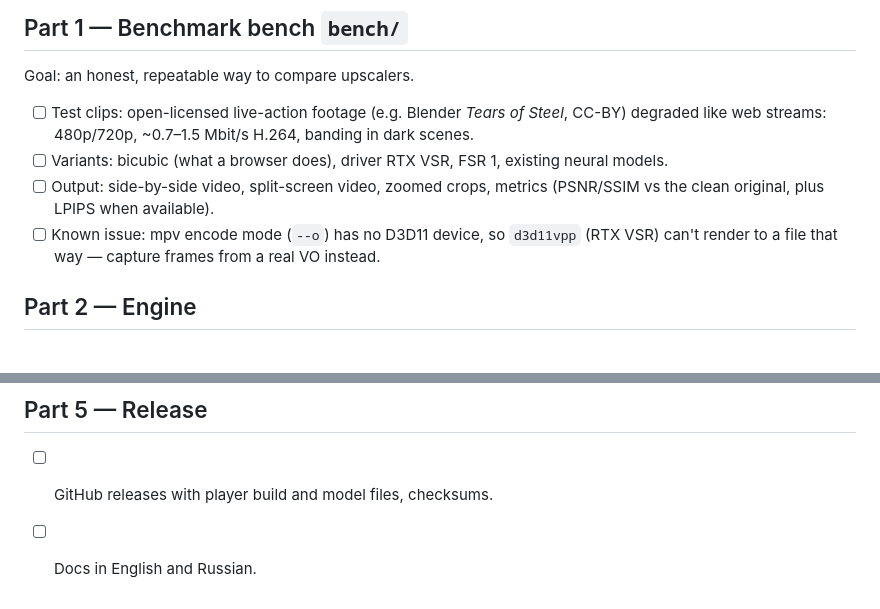
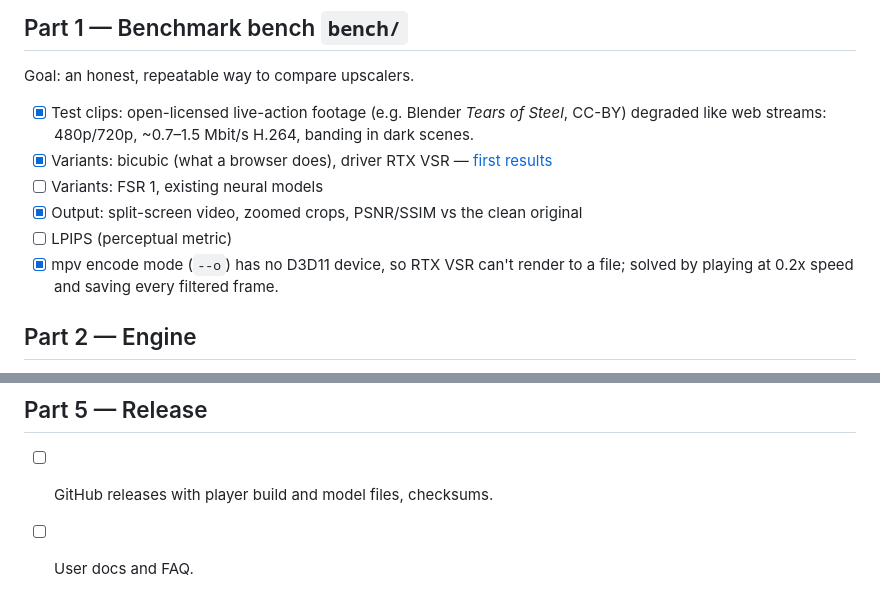
Before and after one commit to Del-Iternenko/ClearFrame, a Markdown page: docs/roadmap.md, 2 parts joined by grey strips. Drawn GitHub-style.

```diff
--- a/docs/roadmap.md
+++ b/docs/roadmap.md
@@ -4,10 +4,12 @@ Each part ends with something you can see or measure. We don't move on until it
 
 ## Part 1 — Benchmark bench `bench/`
 Goal: an honest, repeatable way to compare upscalers.
-- [ ] Test clips: open-licensed live-action footage (e.g. Blender *Tears of Steel*, CC-BY) degraded like web streams: 480p/720p, ~0.7–1.5 Mbit/s H.264, banding in dark scenes.
-- [ ] Variants: bicubic (what a browser does), driver RTX VSR, FSR 1, existing neural models.
-- [ ] Output: side-by-side video, split-screen video, zoomed crops, metrics (PSNR/SSIM vs the clean original, plus LPIPS when available).
-- [ ] Known issue: mpv encode mode (`--o`) has no D3D11 device, so `d3d11vpp` (RTX VSR) can't render to a file that way — capture frames from a real VO instead.
+- [x] Test clips: open-licensed live-action footage (e.g. Blender *Tears of Steel*, CC-BY) degraded like web streams: 480p/720p, ~0.7–1.5 Mbit/s H.264, banding in dark scenes.
+- [x] Variants: bicubic (what a browser does), driver RTX VSR — [first results](bench-results.md)
+- [ ] Variants: FSR 1, existing neural models
+- [x] Output: split-screen video, zoomed crops, PSNR/SSIM vs the clean original
+- [ ] LPIPS (perceptual metric)
+- [x] mpv encode mode (`--o`) has no D3D11 device, so RTX VSR can't render to a file; solved by playing at 0.2x speed and saving every filtered frame.
 
 ## Part 2 — Engine
 - [ ] mpv + VapourSynth + vs-mlrt (TensorRT) running an existing compact model.
@@ -27,4 +29,4 @@ Goal: an honest, repeatable way to compare upscalers.
 
 ## Part 5 — Release
 - [ ] GitHub releases with player build and model files, checksums.
-- [ ] Docs in English and Russian.
+- [ ] User docs and FAQ.
```
Also changed, not shown: README.md (+0 -18 lines), bench/README.md (+10 -6 lines), docs/bench-results.md (added, +27 -0 lines), docs/img/bench-v1-crop-10s.png (added), docs/img/bench-v1-zoom-10s.png (added), 2 other files.
